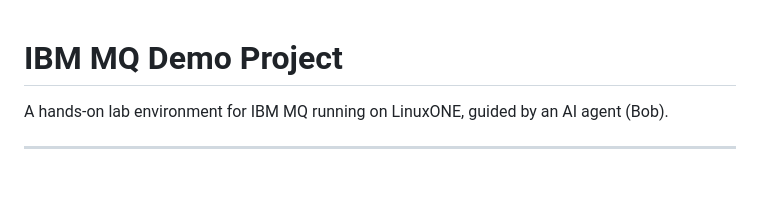
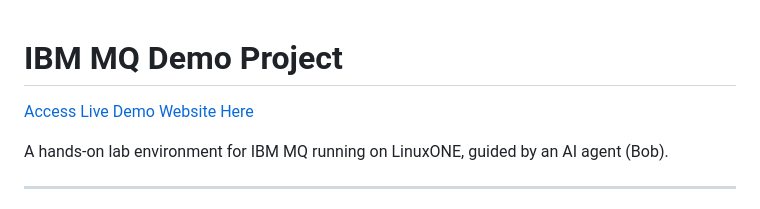
Before and after one commit to IBMThinkBOB/MQDemo, a Markdown page: README.md, the part around the change. Rendered like a GitHub page; blank space fills up the shorter version.

Commit message:
link added to README

```diff
--- a/README.md
+++ b/README.md
@@ -1,4 +1,6 @@
 # IBM MQ Demo Project
+
+[Access Live Demo Website Here](https://mq-demo.vercel.app/)
 
 A hands-on lab environment for IBM MQ running on LinuxONE, guided by an AI agent (Bob).
 
```
